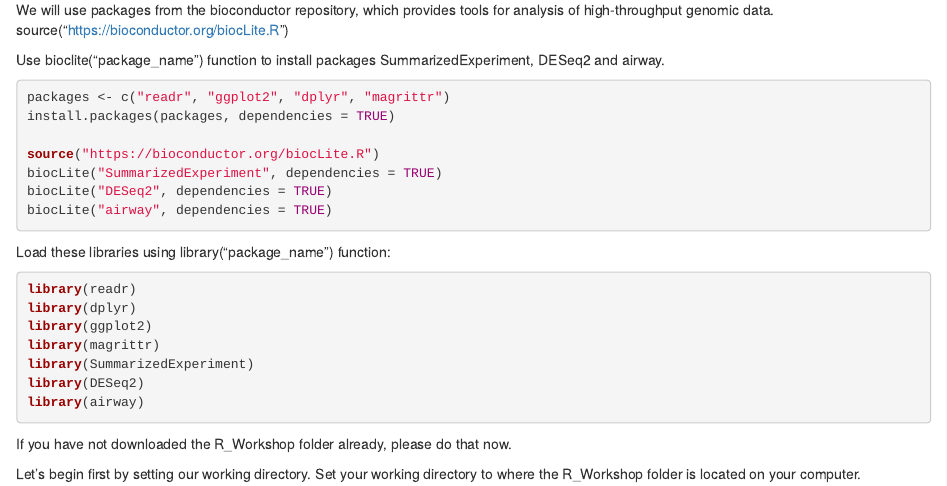
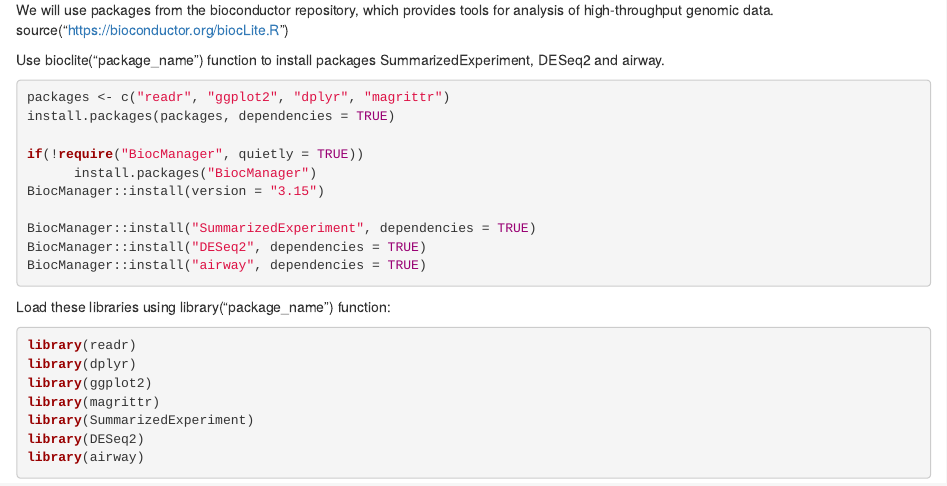
Before and after one commit to BRITE-REU/programming-workshops, an R Markdown document (source/workshops/02_R/files/R_Workshop.Rmd): the page in a window 1100 px wide, from 450 px down. Rendered offline with R 4.5, knitr and Pandoc, with nearby package versions.

Commit message:
Update commands for installing bioconductor packages
Replaced biocLite with BiocManager:install()

````diff
--- a/source/workshops/02_R/files/R_Workshop.Rmd
+++ b/source/workshops/02_R/files/R_Workshop.Rmd
@@ -36,10 +36,13 @@ Use bioclite("package_name") function to install packages SummarizedExperiment,
 packages <- c("readr", "ggplot2", "dplyr", "magrittr")
 install.packages(packages, dependencies = TRUE)
 
-source("https://bioconductor.org/biocLite.R")
-biocLite("SummarizedExperiment", dependencies = TRUE)
-biocLite("DESeq2", dependencies = TRUE)
-biocLite("airway", dependencies = TRUE)
+if(!require("BiocManager", quietly = TRUE))
+      install.packages("BiocManager")
+BiocManager::install(version = "3.15")
+
+BiocManager::install("SummarizedExperiment", dependencies = TRUE)
+BiocManager::install("DESeq2", dependencies = TRUE)
+BiocManager::install("airway", dependencies = TRUE)
 
 ```
 
````
